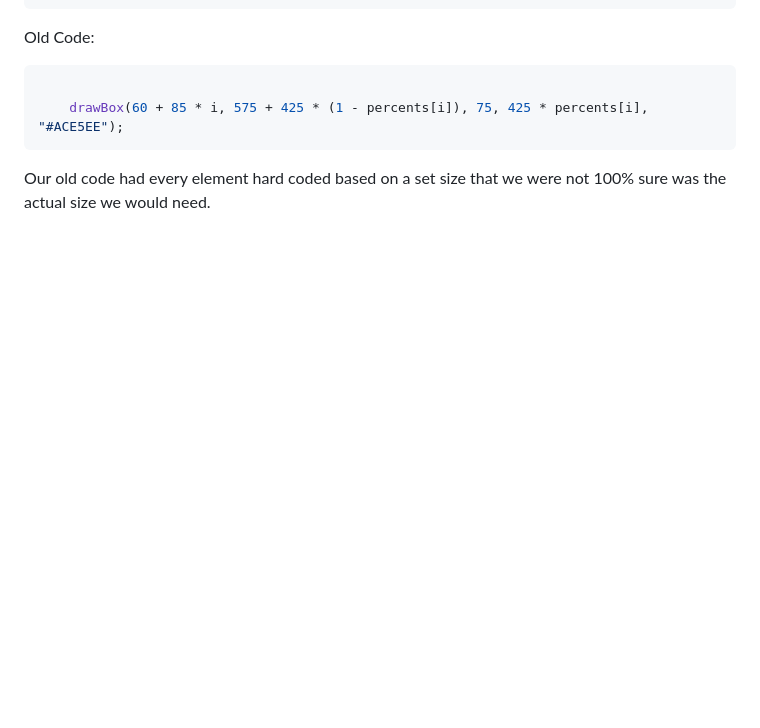
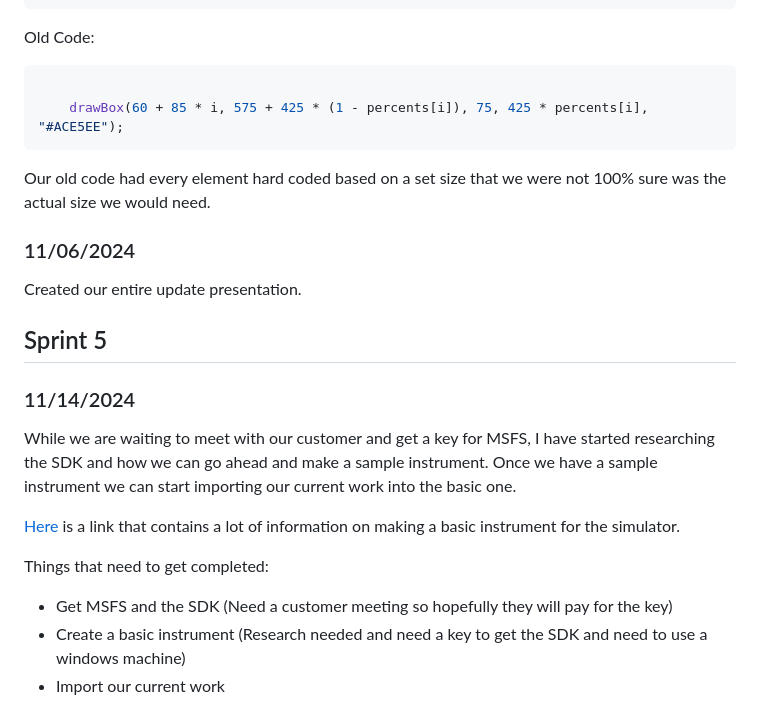
Before and after one commit to Hcappers/GNSS, a Markdown page: Lofton.md, the part around the change printed below. Rendered like a GitHub page; blank space fills up the shorter version.

````diff
--- a/Lofton.md
+++ b/Lofton.md
@@ -75,3 +75,20 @@ Old Code:
 ```
 
 Our old code had every element hard coded based on a set size that we were not 100% sure was the actual size we would need.
+
+### 11/06/2024
+
+Created our entire update presentation.
+
+## Sprint 5
+
+### 11/14/2024
+
+While we are waiting to meet with our customer and get a key for MSFS, I have started researching the SDK and how we can go ahead and make a sample instrument. Once we have a sample instrument we can start importing our current work into the basic one.
+
+[Here](https://docs.flightsimulator.com/html/mergedProjects/How_To_Make_An_Aircraft/Contents/Instruments/Creating_JS_Instrument.htm) is a link that contains a lot of information on making a basic instrument for the simulator.
+
+Things that need to get completed:
+- Get MSFS and the SDK (Need a customer meeting so hopefully they will pay for the key)
+- Create a basic instrument (Research needed and need a key to get the SDK and need to use a windows machine)
+- Import our current work
````
Also changed, not shown: other parts of Lofton.md (+1 -1 lines).
